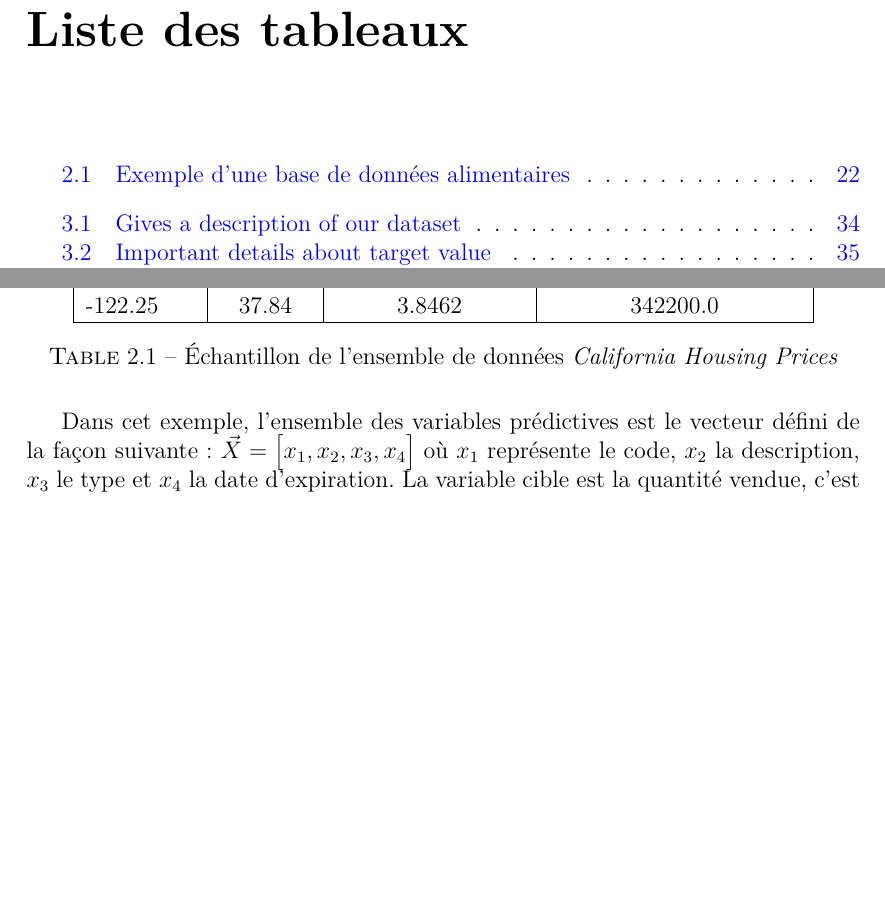
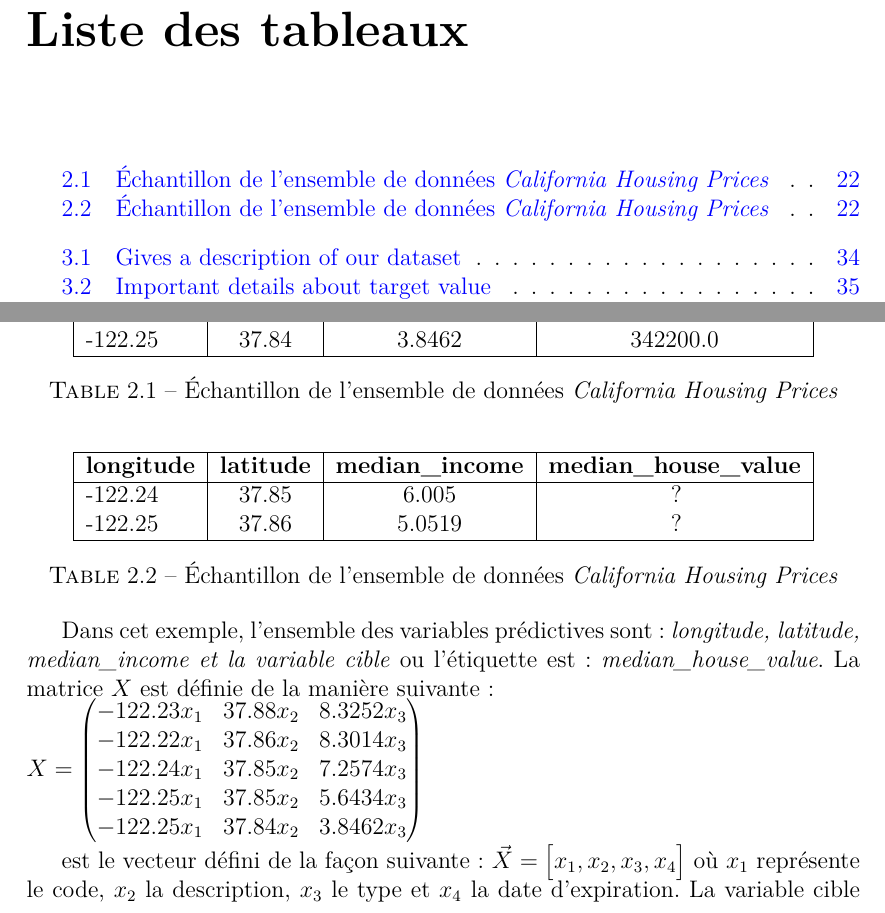
Before and after one commit to top1986/IntershipReport, a LaTeX thesis (rapport.tex): two parts of pages 7 and 23 of 71, joined at a grey line, cut so that both start at the same text, the shorter picture padded with empty space. The pictures show the PDF file rapport.pdf that the author committed with the source.

Commit message:
Uploading last changes

```diff
--- a/rapport.tex
+++ b/rapport.tex
@@ -350,10 +350,37 @@ Pour expliquer en clair ce qu'est l'apprentissage supervisé dans un langage plu
 
 	\end{tabular}
 	\caption{Échantillon de l'ensemble de données \textit{California Housing Prices}}
-	\label{tab:CaliforniaHousingPrices}
+	\label{tab:CaliforniaHousingPricesTrain}
 \end{table}
 
-Dans cet exemple, l'ensemble des variables prédictives est le vecteur défini de la façon suivante : $\vec{X} = \begin{bmatrix}x_1, x_2, x_3, x_4  \end{bmatrix}$ où $x_1$ représente le code, $x_2$ la description, $x_3$ le type et $x_4$ la date d'expiration. La variable cible est la quantité vendue, c'est celle qu'on veut prédire. La matrice  $A_{5,4}$ est définie comme suit: \\
+\begin{table}[h]
+	\centering
+	\begin{tabular}{|l|c|c|c|c|c|}
+		\hline
+		\textbf{longitude} & \textbf{latitude} & \textbf{median\_income} & \textbf{median\_house\_value}   \\
+		\hline
+		-122.24 & 37.85  & 6.005	& ? \\
+		-122.25 & 37.86 & 5.0519 & ? \\
+		\hline
+
+	\end{tabular}
+	\caption{Échantillon de l'ensemble de données \textit{California Housing Prices}}
+	\label{tab:CaliforniaHousingPricesTest}
+\end{table}
+
+Dans cet exemple, l'ensemble des variables prédictives sont :  \textit{longitude, latitude, median\_income et la variable cible} ou l'étiquette est: \textit{median\_house\_value}. La matrice $X$ est définie de la manière suivante : \\
+$ X=
+	\begin{pmatrix}
+		-122.23x_1 & 37.88x_2 & 8.3252x_3\\
+		-122.22x_1 & 37.86x_2 & 8.3014x_3 \\
+		-122.24x_1 & 37.85x_2 & 7.2574x_3 \\
+		-122.25x_1 & 37.85x_2 & 5.6434x_3 \\
+		-122.25x_1 & 37.84x_2 & 3.8462x_3 \\
+	\end{pmatrix}
+$
+
+
+est le vecteur défini de la façon suivante : $\vec{X} = \begin{bmatrix}x_1, x_2, x_3, x_4  \end{bmatrix}$ où $x_1$ représente le code, $x_2$ la description, $x_3$ le type et $x_4$ la date d'expiration. La variable cible est la quantité vendue, c'est celle qu'on veut prédire. La matrice  $A_{5,4}$ est définie comme suit: \\
 $A_{5,4} =
  \begin{pmatrix}
  	JO0000386 & Jus d'orange & Boissons & 25/03/2019 \\
```
Also changed, not shown: rapport.pdf, rapport.tex (2 more changed lines).
